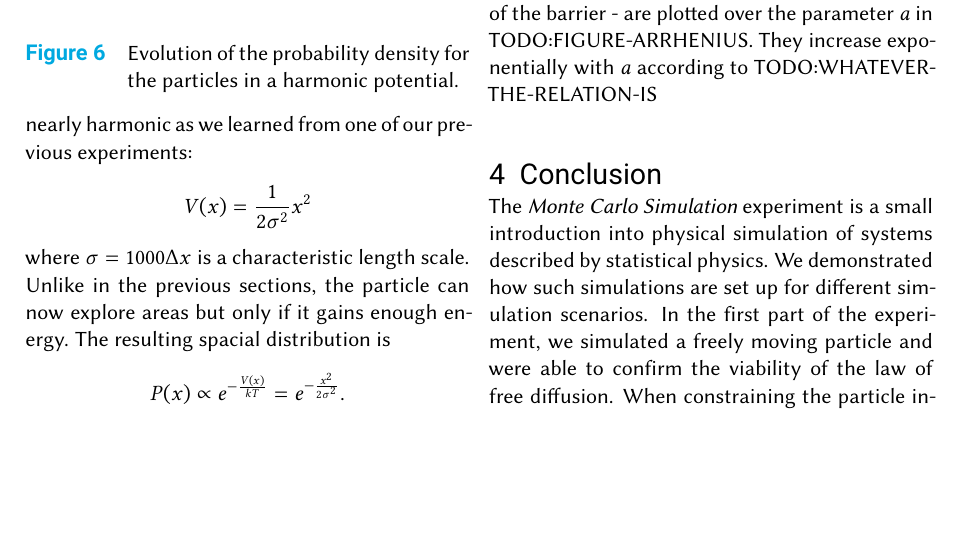
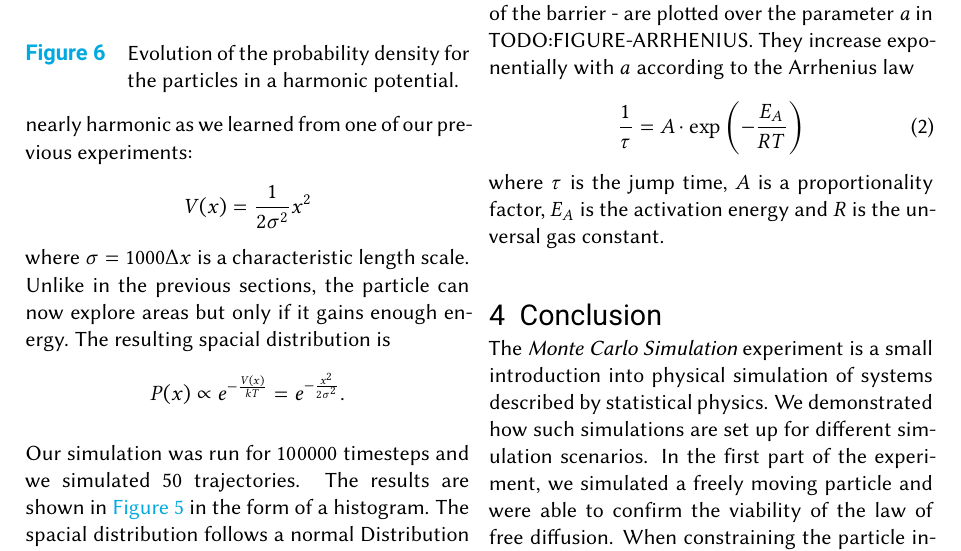
Before and after one commit to leoole100/fp2, a LaTeX document (04 montecarlo/main.tex): part of page 4 of 5, cut so that both start at the same text, the shorter picture padded with empty space. Compiled offline with pdfLaTeX.

Commit message:
arrheniusgleichung reingemacht

```diff
--- a/04 montecarlo/main.tex
+++ b/04 montecarlo/main.tex
@@ -211,7 +211,12 @@ In the final part of the experiment we simulated a particle trapped inside a dou
 \begin{equation}
  V(x) = a\left(\left(\frac{x}{b}\right)^2-1\right)^2
 \end{equation}
-which is a fourth order polynomial with minima at $x=\pm b$ and a local maximum inbetween at $x=0$ and $V(x)=a$. Letting the particle evolve freely using the same Metropolis procedure as in the previous section, it delves inside one of the potential wells first, until after some time it manages to climb and surpass the barrier imposed by the local maximum at $x=0$. Our goal was to find out how the time it takes on average to complete one such jump after starting from the bottom of one potential well depends on the height of the barrier $a$. To do this, we simulated many trajectories for many values of $a$. The resulting mean jump times - that is the time between initialisation and the point where the particle reaches the maximum of the barrier - are plotted over the parameter $a$ in TODO:FIGURE-ARRHENIUS. They increase exponentially with $a$ according to TODO:WHATEVER-THE-RELATION-IS
+which is a fourth order polynomial with minima at $x=\pm b$ and a local maximum inbetween at $x=0$ and $V(x)=a$. Letting the particle evolve freely using the same Metropolis procedure as in the previous section, it delves inside one of the potential wells first, until after some time it manages to climb and surpass the barrier imposed by the local maximum at $x=0$. Our goal was to find out how the time it takes on average to complete one such jump after starting from the bottom of one potential well depends on the height of the barrier $a$. To do this, we simulated many trajectories for many values of $a$. The resulting mean jump times - that is the time between initialisation and the point where the particle reaches the maximum of the barrier - are plotted over the parameter $a$ in TODO:FIGURE-ARRHENIUS. They increase exponentially with $a$ according to the Arrhenius law
+\begin{equation}
+ \frac{1}{\tau} = A \cdot \exp\left(-\frac{E_A}{R T}\right)
+\end{equation}
+where $\tau$ is the jump time, $A$ is a proportionality factor, $E_A$ is the activation energy and $R$ is the unversal gas constant.
+
 
 \section{Conclusion}
 
```
